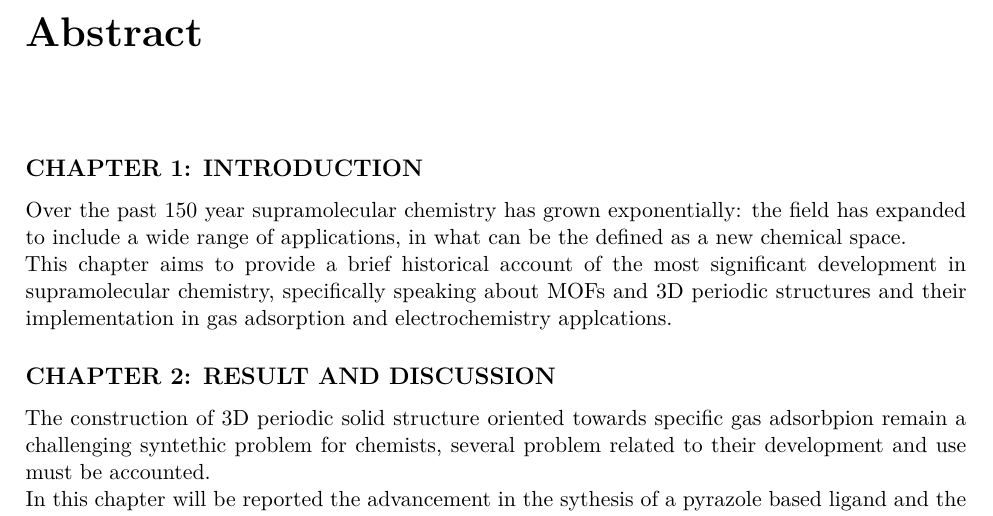
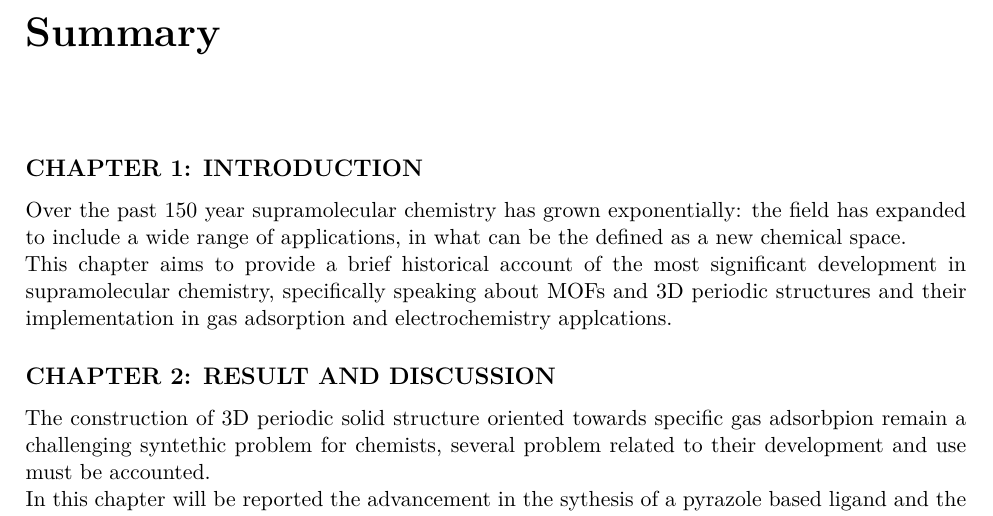
Before and after one commit to Stefanomarton/thesis, a LaTeX thesis (Master.tex): part of page 2 of 7, cut at the place of the change. Compiled offline with XeLaTeX.

Commit message:
fix: Abstract -> Summary

```diff
--- a/Master.tex
+++ b/Master.tex
@@ -26,7 +26,7 @@
 \end{titlepage}
 \vspace{1cm}
 
-\chapter*{Abstract}
+\chapter*{Summary}
 
 \subsection*{CHAPTER 1: INTRODUCTION}
 
```
